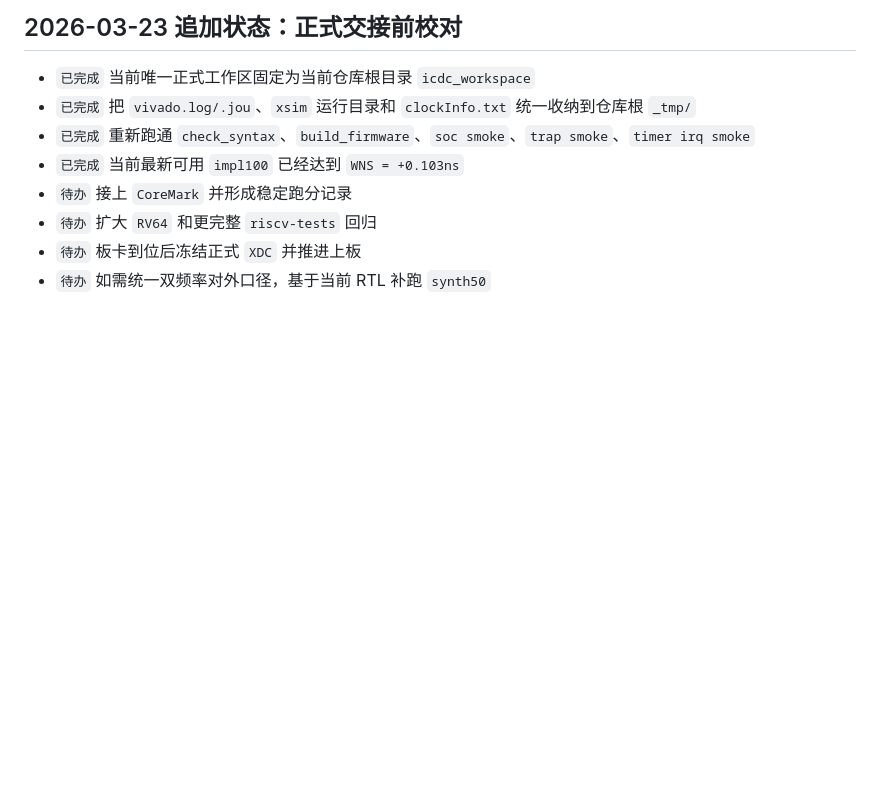
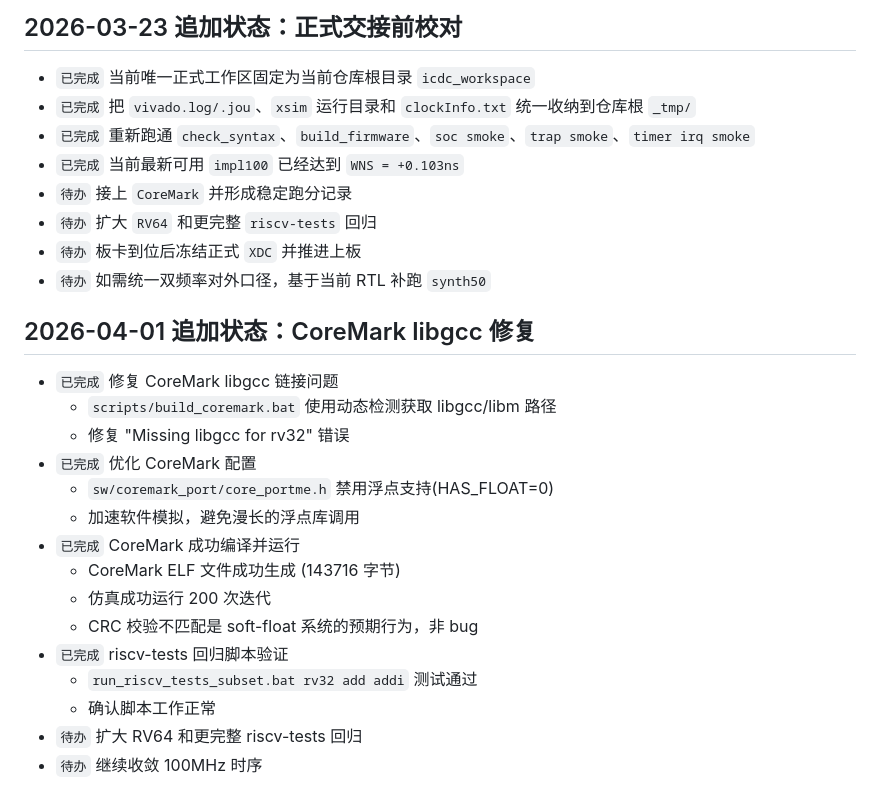
Before and after one commit to Toylog123/risc-v-cpu-toylog, a Markdown page: YH_rv_cpu/doc/YH_rv_cpu_todo.md, the part around the change. GitHub-like rendering; blank space fills up the shorter version.

```diff
--- a/YH_rv_cpu/doc/YH_rv_cpu_todo.md
+++ b/YH_rv_cpu/doc/YH_rv_cpu_todo.md
@@ -100,3 +100,21 @@
 - `待办` 扩大 `RV64` 和更完整 `riscv-tests` 回归
 - `待办` 板卡到位后冻结正式 `XDC` 并推进上板
 - `待办` 如需统一双频率对外口径，基于当前 RTL 补跑 `synth50`
+
+## 2026-04-01 追加状态：CoreMark libgcc 修复
+
+- `已完成` 修复 CoreMark libgcc 链接问题
+  - `scripts/build_coremark.bat` 使用动态检测获取 libgcc/libm 路径
+  - 修复 "Missing libgcc for rv32" 错误
+- `已完成` 优化 CoreMark 配置
+  - `sw/coremark_port/core_portme.h` 禁用浮点支持(HAS_FLOAT=0)
+  - 加速软件模拟，避免漫长的浮点库调用
+- `已完成` CoreMark 成功编译并运行
+  - CoreMark ELF 文件成功生成 (143716 字节)
+  - 仿真成功运行 200 次迭代
+  - CRC 校验不匹配是 soft-float 系统的预期行为，非 bug
+- `已完成` riscv-tests 回归脚本验证
+  - `run_riscv_tests_subset.bat rv32 add addi` 测试通过
+  - 确认脚本工作正常
+- `待办` 扩大 RV64 和更完整 riscv-tests 回归
+- `待办` 继续收敛 100MHz 时序
```
Also changed, not shown: YH_rv_cpu/doc/YH_rv_cpu_change_log.md (+27 -1 lines).
